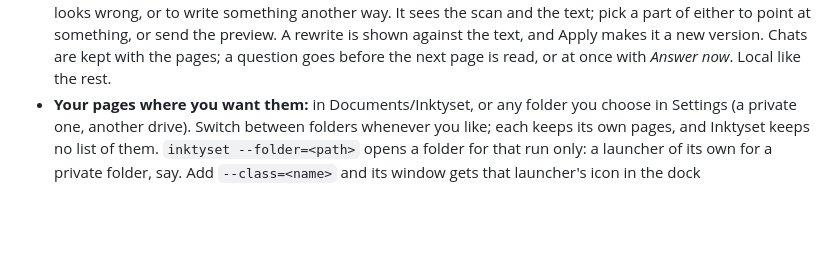
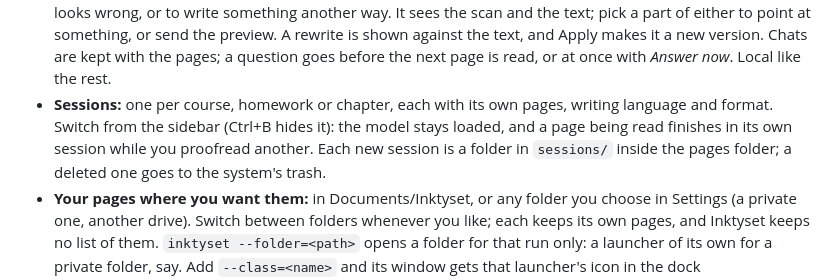
Before and after one commit to sigmaSd/inktyset, a Markdown page: README.md, the part around the change. Rendered like a GitHub page; blank space fills up the shorter version.

Commit message:
1.1.0: the metainfo's release notes (sessions); the README says them; screenshots of the sidebar

```diff
--- a/README.md
+++ b/README.md
@@ -52,6 +52,10 @@ A chat model reads one photo. Inktyset is built for the whole stack of pages:
   to point at something, or send the preview. A rewrite is shown against the text, and Apply makes it a new
   version. Chats are kept with the pages; a question goes before the next page is read, or at once with
   *Answer now*. Local like the rest.
+- **Sessions:** one per course, homework or chapter, each with its own pages, writing language and format.
+  Switch from the sidebar (Ctrl+B hides it): the model stays loaded, and a page being read finishes in its own
+  session while you proofread another. Each new session is a folder in `sessions/` inside the pages folder; a
+  deleted one goes to the system's trash.
 - **Your pages where you want them:** in Documents/Inktyset, or any folder you choose in Settings (a private
   one, another drive). Switch between folders whenever you like; each keeps its own pages, and Inktyset keeps
   no list of them. `inktyset --folder=<path>` opens a folder for that run only: a launcher of its own for a
```
Also changed, not shown: docs/screenshots/sessions-dark.png (added), docs/screenshots/sessions-rtl-dark.png (added), 2 other files.
